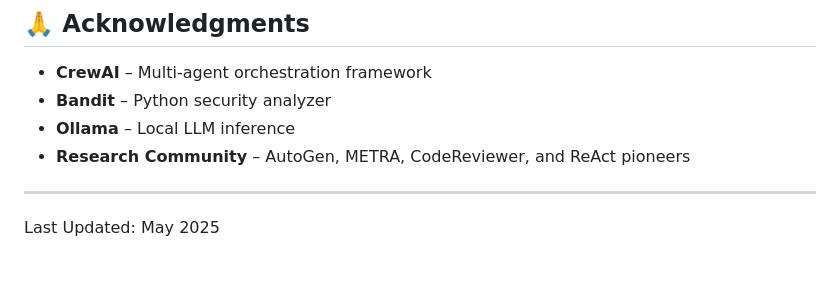
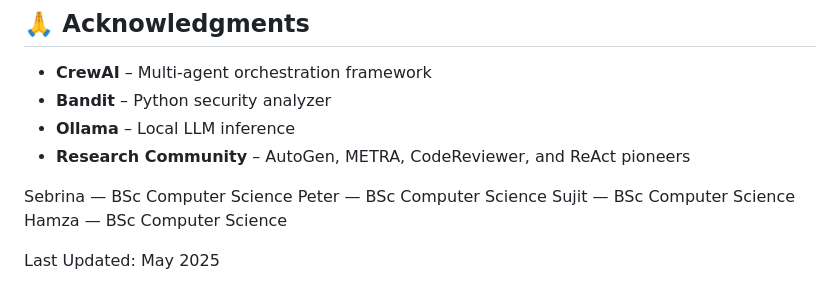
Before and after one commit to Sebrinkedir/Lifesaver, a Markdown page: README.md, the part around the change. Drawn GitHub-style.

Commit message:
Update team member information in README
Added names and degrees of team members.

```diff
--- a/README.md
+++ b/README.md
@@ -295,7 +295,6 @@ Eventually, we want LifeSaver to be a **production-ready code review system** th
 - **Ollama** – Local LLM inference
 - **Research Community** – AutoGen, METRA, CodeReviewer, and ReAct pioneers
 
----
-
+Sebrina — BSc Computer Science Peter — BSc Computer Science Sujit — BSc Computer Science Hamza — BSc Computer Science
 
 Last Updated: May 2025
```
